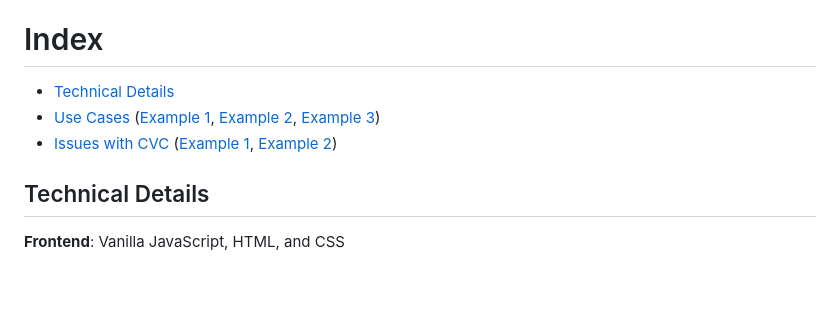
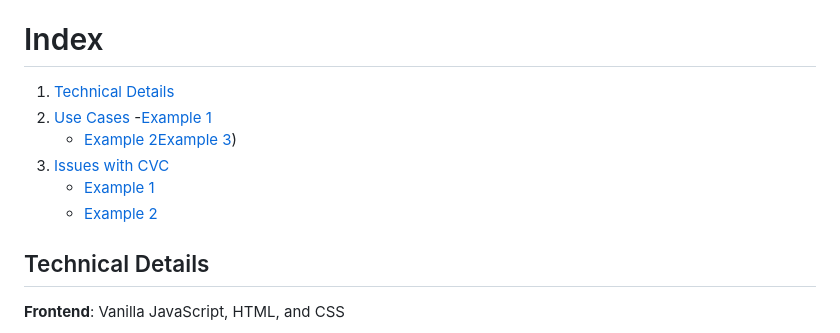
Before and after one commit to michaelrgarcia/transfer-vision, a Markdown page: README.md, the part around the change. Rendered like a GitHub page; blank space fills up the shorter version.

```diff
--- a/README.md
+++ b/README.md
@@ -9,9 +9,13 @@ TransferVision utilizes the newest usable data from ASSIST.org. As of August 202
 Inspired by https://github.com/jacobtbigham/ccc_transfers.
 
 # Index
-- [Technical Details](#technical-details)
-- [Use Cases](#use-cases) ([Example 1](#i-am-trying-to-find-a-college-where-this-course-is-offered-i-would-prefer-to-take-it-before-i-transfer), [Example 2](#i-would-like-to-minimize-my-courseload-by-taking-a-course-that-transfers-to-all-of-the-schools-that-i-want-to-apply-to), [Example 3](#my-college-does-offer-this-course-but-the-professor-that-teaches-it-would-jeopardize-my-gpa))
-- [Issues with CVC](#cvc) ([Example 1](#example-1), [Example 2](#example-2))
+1. [Technical Details](#technical-details)
+2. [Use Cases](#use-cases)
+   -[Example 1](#i-am-trying-to-find-a-college-where-this-course-is-offered-i-would-prefer-to-take-it-before-i-transfer)
+   - [Example 2](#i-would-like-to-minimize-my-courseload-by-taking-a-course-that-transfers-to-all-of-the-schools-that-i-want-to-apply-to)[Example 3](#my-college-does-offer-this-course-but-the-professor-that-teaches-it-would-jeopardize-my-gpa))
+4. [Issues with CVC](#cvc)
+   - [Example 1](#example-1)
+   - [Example 2](#example-2)
 
 ## Technical Details
 
```
